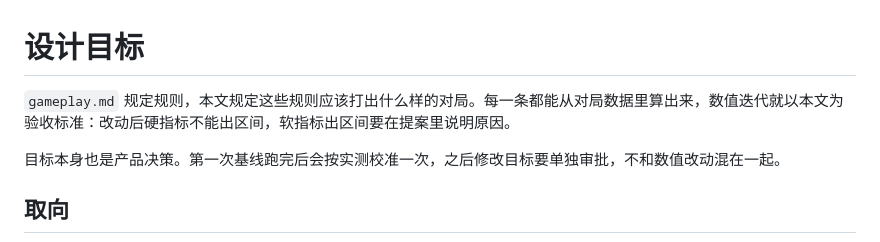
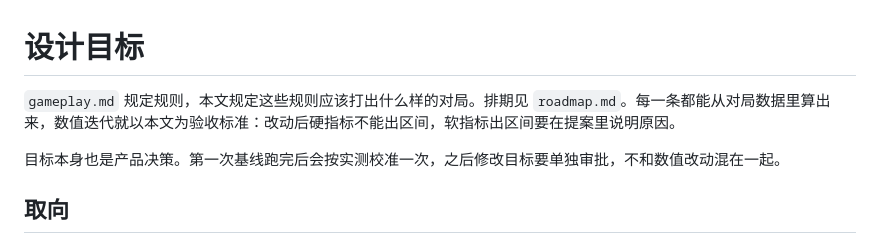
Before and after one commit to lixiao189/EvoClash, a Markdown page: doc/design-targets.md, the part around the change. Rendered like a GitHub page.

Commit message:
Doc: roadmap for balance and bot work (#66)
Co-authored-by: Claude Opus 5.5 <noreply@anthropic.com>

```diff
--- a/doc/design-targets.md
+++ b/doc/design-targets.md
@@ -1,6 +1,6 @@
 # 设计目标
 
-`gameplay.md` 规定规则，本文规定这些规则应该打出什么样的对局。每一条都能从对局数据里算出来，数值迭代就以本文为验收标准：改动后硬指标不能出区间，软指标出区间要在提案里说明原因。
+`gameplay.md` 规定规则，本文规定这些规则应该打出什么样的对局。排期见 `roadmap.md`。每一条都能从对局数据里算出来，数值迭代就以本文为验收标准：改动后硬指标不能出区间，软指标出区间要在提案里说明原因。
 
 目标本身也是产品决策。第一次基线跑完后会按实测校准一次，之后修改目标要单独审批，不和数值改动混在一起。
 
```
Also changed, not shown: doc/roadmap.md (added, +17 -0 lines).
